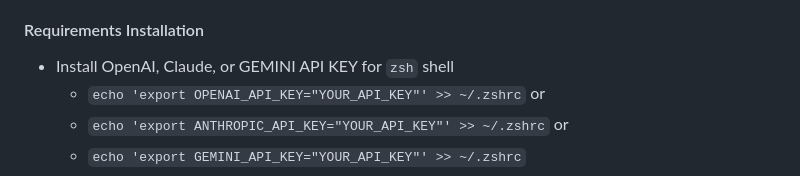
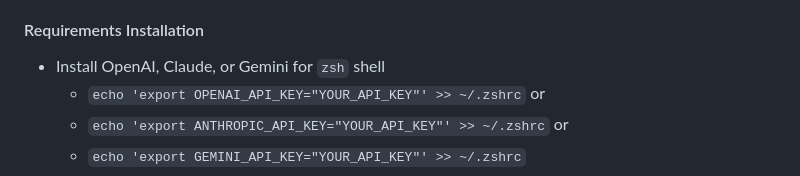
Before and after one commit to truemagic-coder/nemo-agent, a Markdown page: README.md, the part around the change. Drawn GitHub-style.

```diff
--- a/README.md
+++ b/README.md
@@ -51,7 +51,7 @@ https://github.com/user-attachments/assets/51cf6ad1-196c-44ab-99ba-0035365f1bbd
 * No GPU requirement
 
 #### Requirements Installation
-* Install OpenAI, Claude, or GEMINI API KEY for `zsh` shell
+* Install OpenAI, Claude, or Gemini for `zsh` shell
     * `echo 'export OPENAI_API_KEY="YOUR_API_KEY"' >> ~/.zshrc` or
     * `echo 'export ANTHROPIC_API_KEY="YOUR_API_KEY"' >> ~/.zshrc` or
     * `echo 'export GEMINI_API_KEY="YOUR_API_KEY"' >> ~/.zshrc`
```
